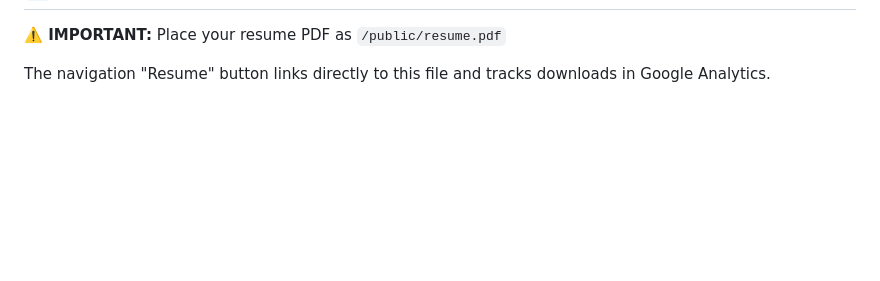
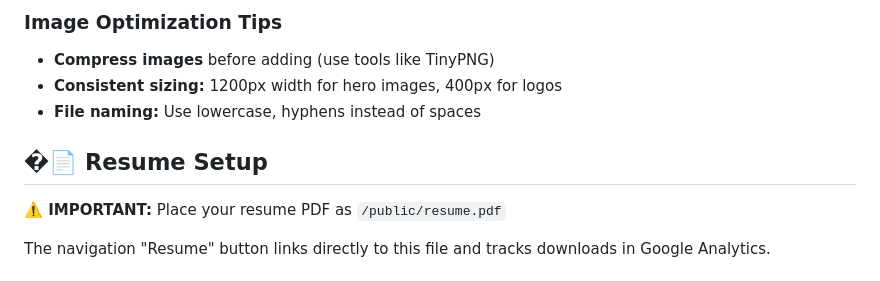
Before and after one commit to viro99/vincent-virovac-portfolio, a Markdown page: README.md, the part around one of its changes. GitHub-like rendering; blank space fills up the shorter version.

```diff
--- a/README.md
+++ b/README.md
@@ -85,3 +160,9 @@ npm run build
+### Image Optimization Tips
+- **Compress images** before adding (use tools like TinyPNG)
+- **Consistent sizing:** 1200px width for hero images, 400px for logos
+- **File naming:** Use lowercase, hyphens instead of spaces
+
+## �📄 Resume Setup
 
 **⚠️ IMPORTANT:** Place your resume PDF as `/public/resume.pdf`
 
```
Also changed, not shown: other parts of README.md (+76 -1 lines).
